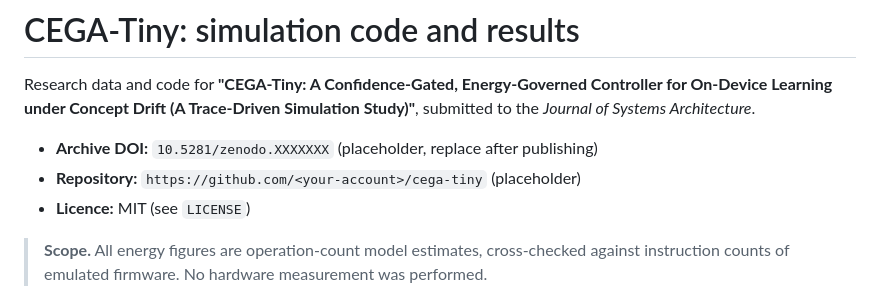
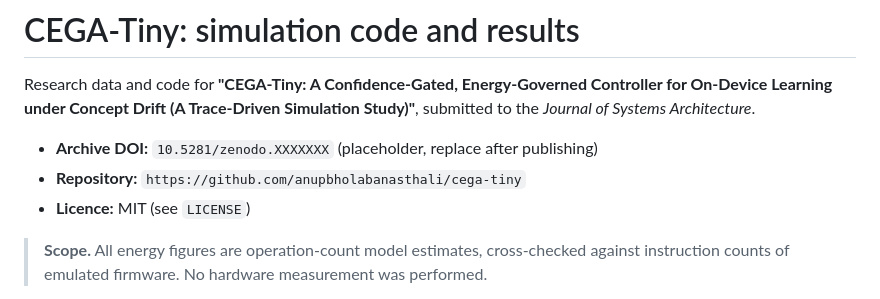
Before and after one commit to anupbholabanasthali/cega-tiny, a Markdown page: README.md, the part around the change. Rendered like a GitHub page.

```diff
--- a/README.md
+++ b/README.md
@@ -3,7 +3,7 @@
 Research data and code for **"CEGA-Tiny: A Confidence-Gated, Energy-Governed Controller for On-Device Learning under Concept Drift (A Trace-Driven Simulation Study)"**, submitted to the *Journal of Systems Architecture*.
 
 - **Archive DOI:** `10.5281/zenodo.XXXXXXX` (placeholder, replace after publishing)
-- **Repository:** `https://github.com/<your-account>/cega-tiny` (placeholder)
+- **Repository:** `https://github.com/anupbholabanasthali/cega-tiny`
 - **Licence:** MIT (see `LICENSE`)
 
 > **Scope.** All energy figures are operation-count model estimates, cross-checked against instruction counts of emulated firmware. No hardware measurement was performed.
```
